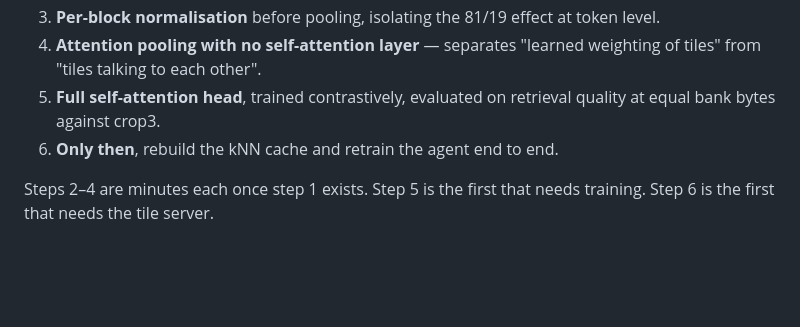
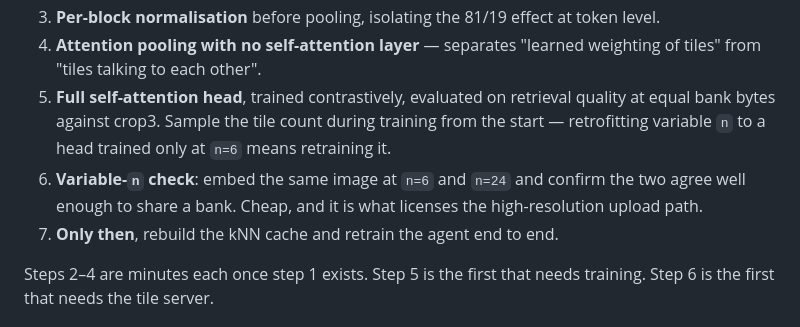
Before and after one commit to hiheyok/geolocation_model, a Markdown page: docs/tile-fusion.md, the part around one of its changes. Rendered like a GitHub page; blank space fills up the shorter version.

```diff
--- a/docs/tile-fusion.md
+++ b/docs/tile-fusion.md
@@ -173,8 +221,13 @@ Each step is a decision point, not a formality.
 4. **Attention pooling with no self-attention layer** — separates "learned
    weighting of tiles" from "tiles talking to each other".
 5. **Full self-attention head**, trained contrastively, evaluated on retrieval
-   quality at equal bank bytes against crop3.
-6. **Only then**, rebuild the kNN cache and retrain the agent end to end.
+   quality at equal bank bytes against crop3. Sample the tile count during
+   training from the start — retrofitting variable `n` to a head trained only at
+   `n=6` means retraining it.
+6. **Variable-`n` check**: embed the same image at `n=6` and `n=24` and confirm
+   the two agree well enough to share a bank. Cheap, and it is what licenses the
+   high-resolution upload path.
+7. **Only then**, rebuild the kNN cache and retrain the agent end to end.
 
 Steps 2–4 are minutes each once step 1 exists. Step 5 is the first that needs
 training. Step 6 is the first that needs the tile server.
```
Also changed, not shown: other parts of docs/tile-fusion.md (+48 -0 lines).
